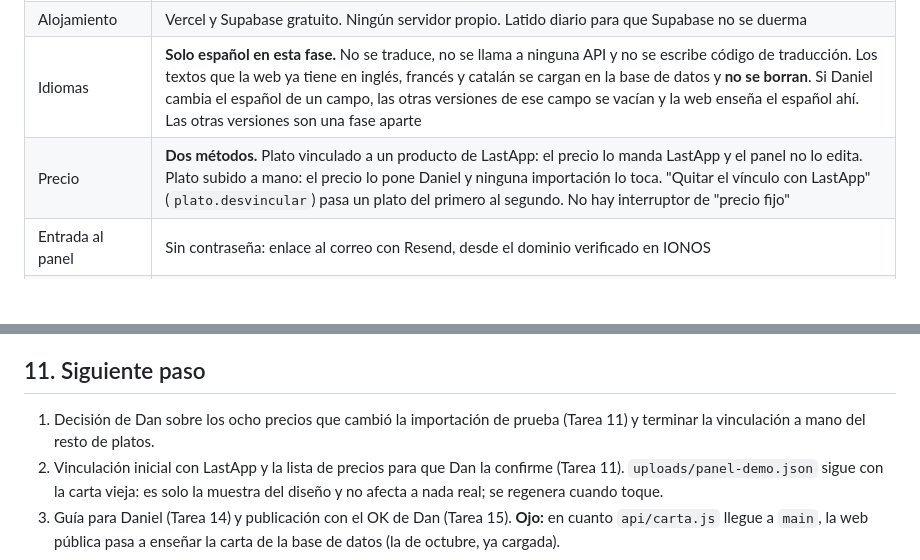
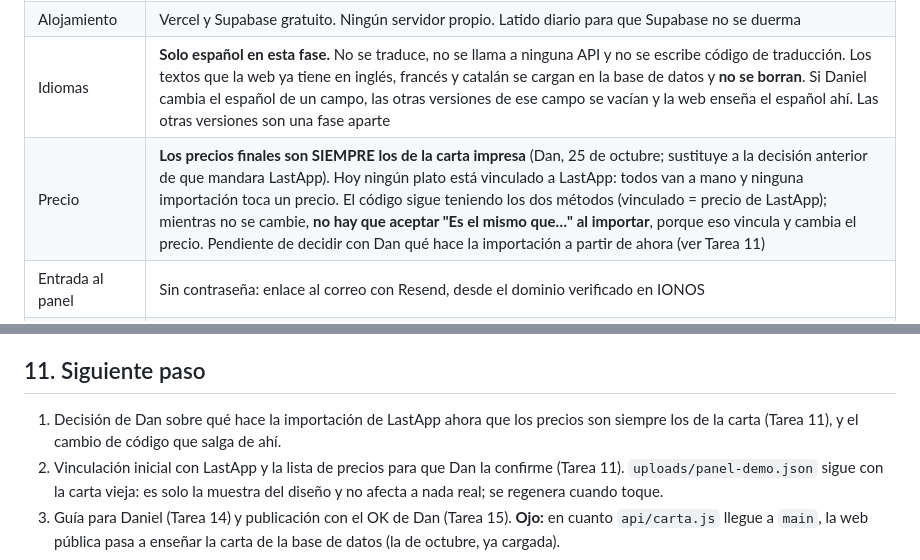
Before and after one commit to danguerrero32/trotamundos-web, a Markdown page: docs/ESTADO.md, 2 parts joined by grey strips. GitHub-like rendering; blank space fills up the shorter version.

Commit message:
Decisión: los precios son siempre los de la carta; vínculos con LastApp retirados
Co-Authored-By: Claude Fable 5.1 <noreply@anthropic.com>

```diff
--- a/docs/ESTADO.md
+++ b/docs/ESTADO.md
@@ -61,7 +61,7 @@ Estas reglas las ha puesto Dan y no se negocian:
 | Método | El de Ascua: web estática en GitHub, Vercel la publica, funciones en `api/`, Supabase detrás, panel de Claude Design conectado por un puente que no toca su código |
 | Alojamiento | Vercel y Supabase gratuito. Ningún servidor propio. Latido diario para que Supabase no se duerma |
 | Idiomas | **Solo español en esta fase.** No se traduce, no se llama a ninguna API y no se escribe código de traducción. Los textos que la web ya tiene en inglés, francés y catalán se cargan en la base de datos y **no se borran**. Si Daniel cambia el español de un campo, las otras versiones de ese campo se vacían y la web enseña el español ahí. Las otras versiones son una fase aparte |
-| Precio | **Dos métodos.** Plato vinculado a un producto de LastApp: el precio lo manda LastApp y el panel no lo edita. Plato subido a mano: el precio lo pone Daniel y ninguna importación lo toca. "Quitar el vínculo con LastApp" (`plato.desvincular`) pasa un plato del primero al segundo. No hay interruptor de "precio fijo" |
+| Precio | **Los precios finales son SIEMPRE los de la carta impresa** (Dan, 25 de octubre; sustituye a la decisión anterior de que mandara LastApp). Hoy ningún plato está vinculado a LastApp: todos van a mano y ninguna importación toca un precio. El código sigue teniendo los dos métodos (vinculado = precio de LastApp); mientras no se cambie, **no hay que aceptar "Es el mismo que…" al importar**, porque eso vincula y cambia el precio. Pendiente de decidir con Dan qué hace la importación a partir de ahora (ver Tarea 11) |
 | Entrada al panel | Sin contraseña: enlace al correo con Resend, desde el dominio verificado en IONOS |
 | Consultas de actividades | Se guardan en el panel y además abren WhatsApp con el mensaje escrito |
 | Reservas de mesa | **Fuera.** Daniel ya las tiene en LastApp. Lo que hay en la web se queda como está, funcione o no |
@@ -137,6 +137,6 @@ Dan lo decidió el 23 de octubre y está apuntado en el PRD, en el apartado "Pen
 
 ## 11. Siguiente paso
 
-1. Decisión de Dan sobre los ocho precios que cambió la importación de prueba (Tarea 11) y terminar la vinculación a mano del resto de platos.
+1. Decisión de Dan sobre qué hace la importación de LastApp ahora que los precios son siempre los de la carta (Tarea 11), y el cambio de código que salga de ahí.
 2. Vinculación inicial con LastApp y la lista de precios para que Dan la confirme (Tarea 11). `uploads/panel-demo.json` sigue con la carta vieja: es solo la muestra del diseño y no afecta a nada real; se regenera cuando toque.
 3. Guía para Daniel (Tarea 14) y publicación con el OK de Dan (Tarea 15). **Ojo:** en cuanto `api/carta.js` llegue a `main`, la web pública pasa a enseñar la carta de la base de datos (la de octubre, ya cargada).
```
Also changed, not shown: other parts of docs/ESTADO.md (+1 -1 lines).
